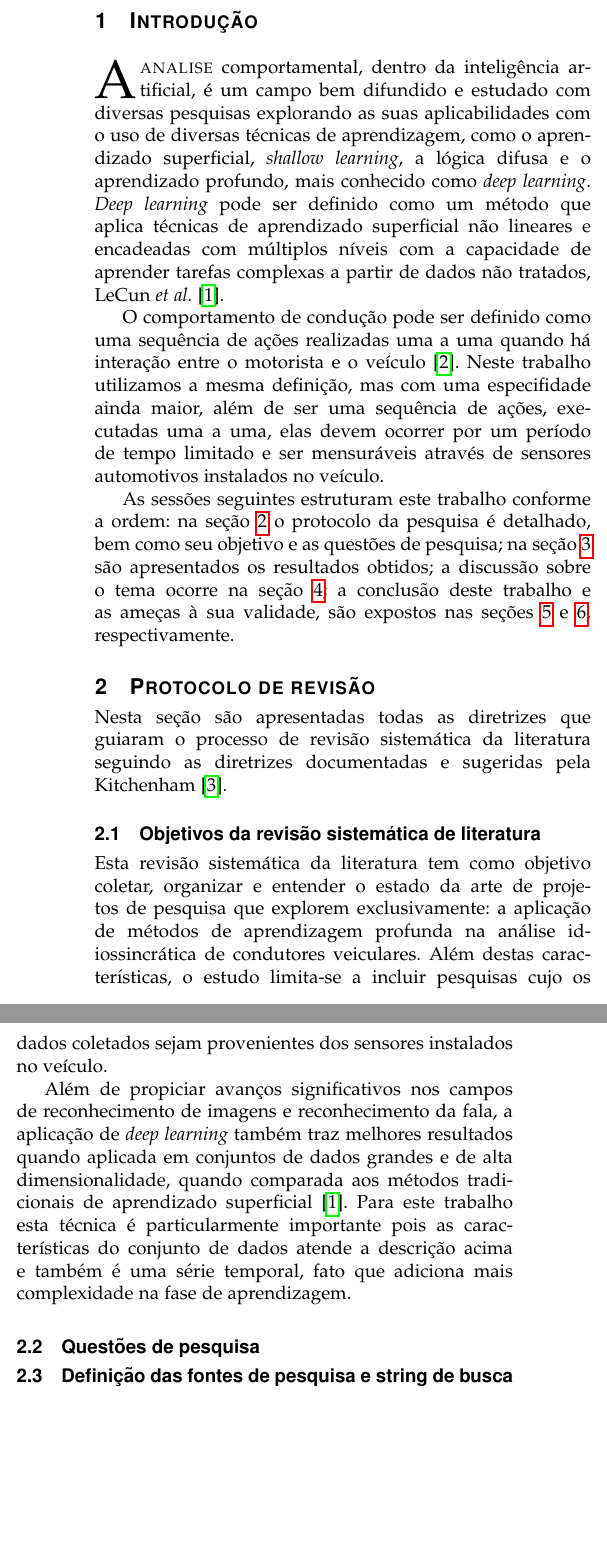
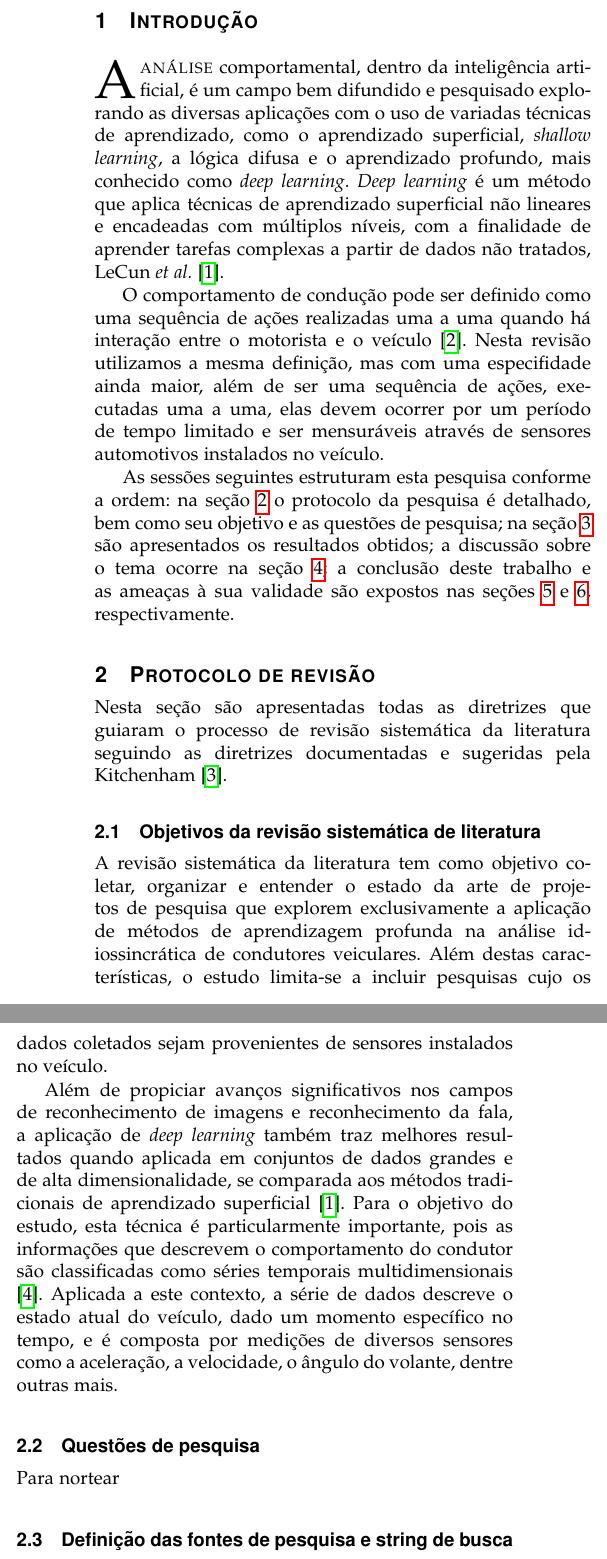
Before and after one commit to limaflucas/SIN5000, a LaTeX paper (revisao_sistematica/artigo/artigo.tex): two parts of the columns of the page before the commit and two parts of the columns of page 1 of 2 after it, joined at a grey line, cut so that both start at the same text, the shorter picture padded with empty space. Compiled offline with pdfLaTeX; a missing font is replaced by an installed copy or a similar font; a LaTeX package or settings file that is missing is left out.

Commit message:
termino da subsecao objetivos da revisao

```diff
--- a/revisao_sistematica/artigo/artigo.tex
+++ b/revisao_sistematica/artigo/artigo.tex
@@ -547,30 +547,30 @@ Motorista, Análise Comportamental, Deep Learning, Aprendizagem Profunda
 % aprendizagem profunda, aplicados na análise
 % comportamental de motoristas.\par
 
-\IEEEPARstart{A}{analise} comportamental, dentro  da inteligência artificial, é um
-campo bem difundido e estudado com diversas pesquisas explorando as
-suas aplicabilidades com o uso de diversas técnicas de aprendizagem,
+\IEEEPARstart{A}{análise} comportamental, dentro  da inteligência artificial, é um
+campo bem difundido e pesquisado explorando as diversas aplicações com
+o uso de variadas técnicas de aprendizado,
 como o aprendizado superficial, \textit{shallow learning}, a lógica
 difusa e o aprendizado profundo, mais conhecido como \textit{deep
-  learning}. \textit{Deep learning} pode ser definido como um método que aplica
+  learning}. \textit{Deep learning} é um método que aplica
 técnicas de aprendizado superficial não lineares e encadeadas com
-múltiplos níveis com a capacidade de aprender tarefas complexas a partir de dados não
+múltiplos níveis, com a finalidade de aprender tarefas complexas a partir de dados não
 tratados, LeCun \emph{et~al.}\cite{Lecun2015436}.
 
 O comportamento de condução pode ser definido como uma sequência de
 ações realizadas uma a uma quando há interação entre o motorista e o
-veículo \cite{Liu2016}. Neste trabalho
+veículo \cite{Liu2016}. Nesta revisão
 utilizamos a mesma definição, mas com uma especifidade ainda maior,
 além de ser uma sequência de ações, executadas uma a uma, elas devem
 ocorrer por um período de tempo limitado e ser mensuráveis através de
 sensores automotivos instalados no veículo.
 
-As sessões seguintes estruturam este trabalho conforme a ordem: na seção
+As sessões seguintes estruturam esta pesquisa conforme a ordem: na seção
 \ref{sec:protocolo} o protocolo da pesquisa é detalhado, bem como seu
 objetivo e as questões de pesquisa; na seção \ref{sec:resultados}
 são apresentados os resultados obtidos; a discussão sobre o tema
 ocorre na seção \ref{sec:discussao}; a conclusão deste trabalho e as
-ameças à sua validade, são expostos nas seções \ref{sec:conclusao} e
+ameaças à sua validade são expostos nas seções \ref{sec:conclusao} e
 \ref{sec:validade}, respectivamente.
 
 \section{Protocolo de revisão}
@@ -579,25 +579,27 @@ Nesta seção são apresentadas todas as diretrizes que guiaram o
 processo de revisão sistemática da literatura seguindo as diretrizes
 documentadas e sugeridas pela Kitchenham \cite{kitchenham2007}.
 \subsection{Objetivos da revisão sistemática de literatura}
-Esta revisão sistemática da literatura tem como objetivo coletar,
+A revisão sistemática da literatura tem como objetivo coletar,
 organizar e entender o estado da arte de projetos de pesquisa que
-explorem exclusivamente: a aplicação de métodos de aprendizagem
+explorem exclusivamente a aplicação de métodos de aprendizagem
 profunda na análise idiossincrática de condutores veiculares. Além
 destas características, o estudo limita-se a incluir pesquisas cujo os
-dados coletados sejam provenientes dos sensores instalados no veículo.
+dados coletados sejam provenientes de sensores instalados no veículo.
 
 Além de propiciar avanços significativos nos campos de reconhecimento
 de imagens e reconhecimento da fala, a aplicação
 de \textit{deep learning} também traz melhores resultados quando
 aplicada em conjuntos de dados grandes e de alta dimensionalidade,
-quando comparada aos métodos tradicionais de aprendizado superficial
-\cite{Lecun2015436}. Para este trabalho esta técnica é particularmente
-importante pois as características do conjunto de dados atende a
-descrição acima e também é uma série temporal, fato que adiciona mais
-complexidade na fase de aprendizagem.
-
+se comparada aos métodos tradicionais de aprendizado superficial
+\cite{Lecun2015436}. Para o objetivo do estudo, esta técnica é particularmente
+importante, pois as informações que descrevem o comportamento do condutor são
+classificadas como séries temporais multidimensionais
+\cite{Liu2018}. Aplicada a este contexto, a série de dados descreve o estado atual do veículo, dado um momento
+específico no tempo, e é composta por medições de diversos sensores
+como a aceleração, a velocidade, o ângulo do volante, dentre outras mais.
 
 \subsection{Questões de pesquisa}
+Para nortear
 
 \subsection{Definição das fontes de pesquisa e string de busca}
 
```
Also changed, not shown: revisao_sistematica/artigo/artigo.bbl, revisao_sistematica/artigo/artigo.pdf, 3 other files.
